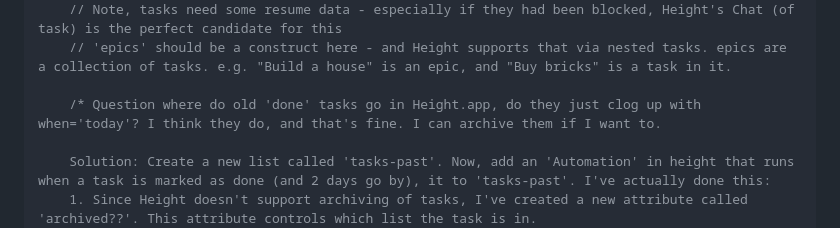
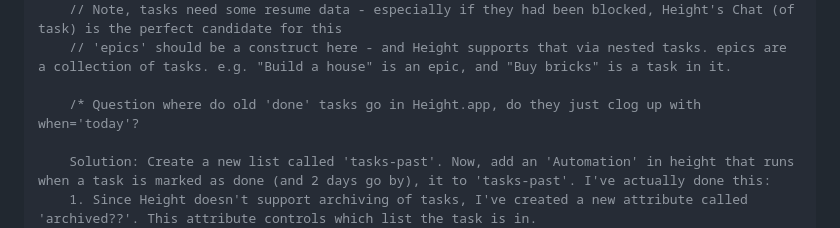
Before and after one commit to non-tech-stuff/life-flow, a Markdown page: datastructure.md, the part around the change. Rendered like a GitHub page.

```diff
--- a/datastructure.md
+++ b/datastructure.md
@@ -12,7 +12,7 @@ const lifeFlowData = {
     // Note, tasks need some resume data - especially if they had been blocked, Height's Chat (of task) is the perfect candidate for this
     // 'epics' should be a construct here - and Height supports that via nested tasks. epics are a collection of tasks. e.g. "Build a house" is an epic, and "Buy bricks" is a task in it.
 
-    /* Question where do old 'done' tasks go in Height.app, do they just clog up with when='today'? I think they do, and that's fine. I can archive them if I want to.
+    /* Question where do old 'done' tasks go in Height.app, do they just clog up with when='today'?
 
     Solution: Create a new list called 'tasks-past'. Now, add an 'Automation' in height that runs when a task is marked as done (and 2 days go by), it to 'tasks-past'. I've actually done this:
     1. Since Height doesn't support archiving of tasks, I've created a new attribute called 'archived??'. This attribute controls which list the task is in.
```
